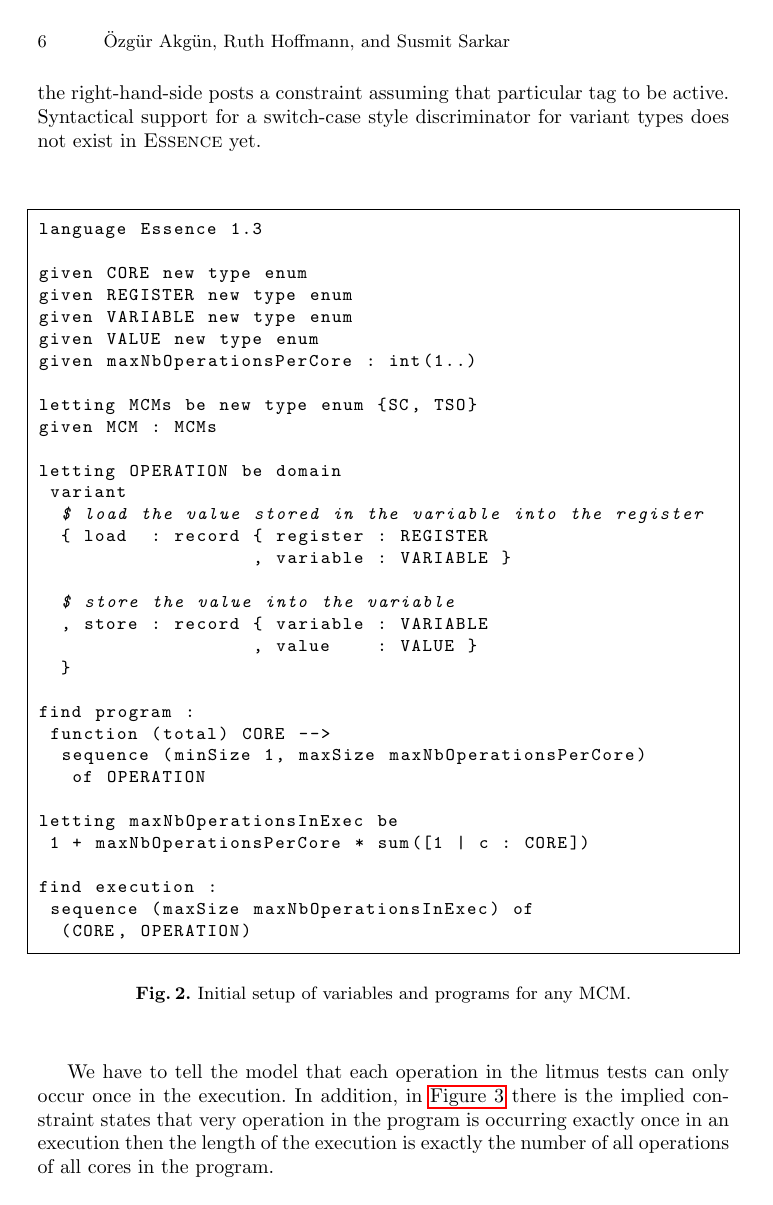
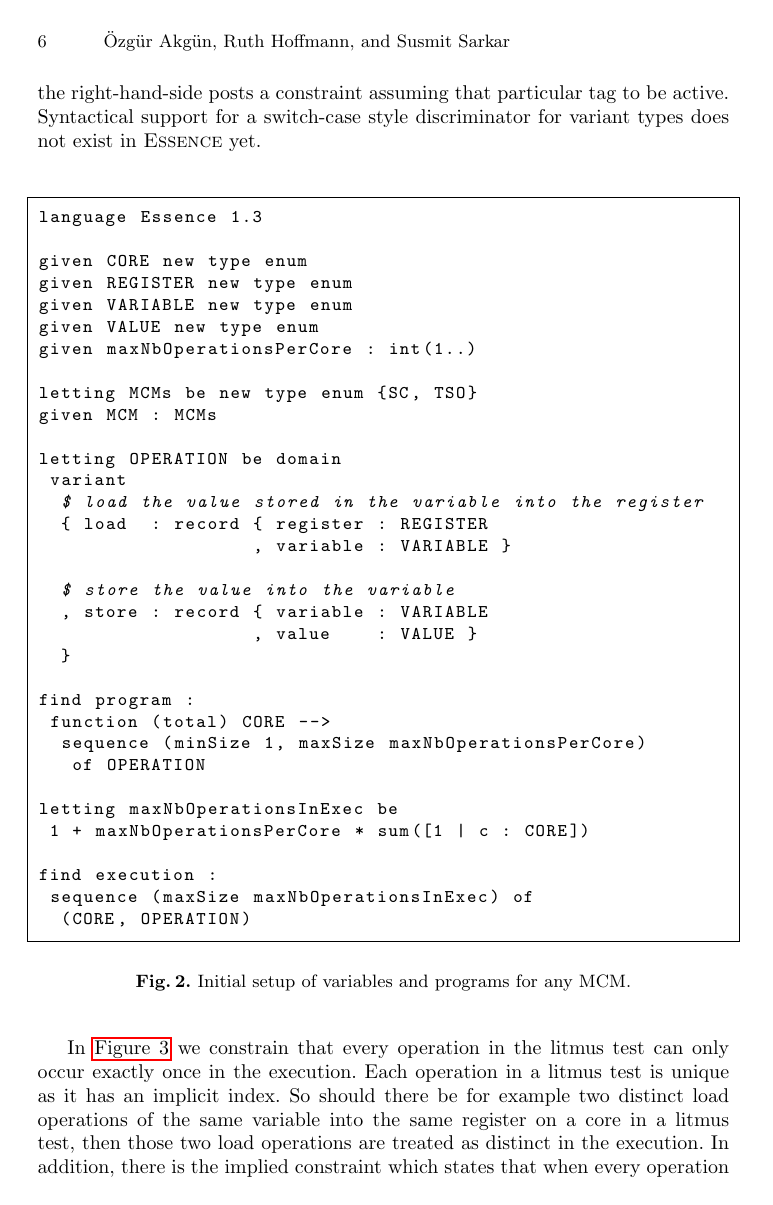
Before and after one commit to stacs-cp/ModRef2018-MCM, a LaTeX paper (paper/modref2018-mcm.tex): page 6 of 16. Compiled offline with pdfLaTeX.

Commit message:
Added minor reviewers comments.

```diff
--- a/paper/modref2018-mcm.tex
+++ b/paper/modref2018-mcm.tex
@@ -385,8 +386,10 @@ find execution :
 \end{figure}
 
 
-We have to tell the model that each operation in the litmus tests can only occur once in the execution.
-In addition, in \Cref{fig:essence2} there is the implied constraint states that very operation in the program is occurring exactly once in an execution then the length of the execution is exactly the number of all operations of all cores in the program.
+In \Cref{fig:essence2} we constrain that every operation in the litmus test can only occur exactly once in the execution.
+Each operation in a litmus test is unique as it has an implicit index.
+So should there be for example two distinct load operations of the same variable into the same register on a core in a litmus test, then those two load operations are treated as distinct in the execution.
+In addition, there is the implied constraint which states that when every operation in the program is occurring exactly once in an execution then the length of the execution is exactly the number of all operations of all cores in the program.
 
 \begin{figure}
 \begin{lstlisting}
```
Also changed, not shown: paper/modref2018-mcm.tex (2 more changed lines).
